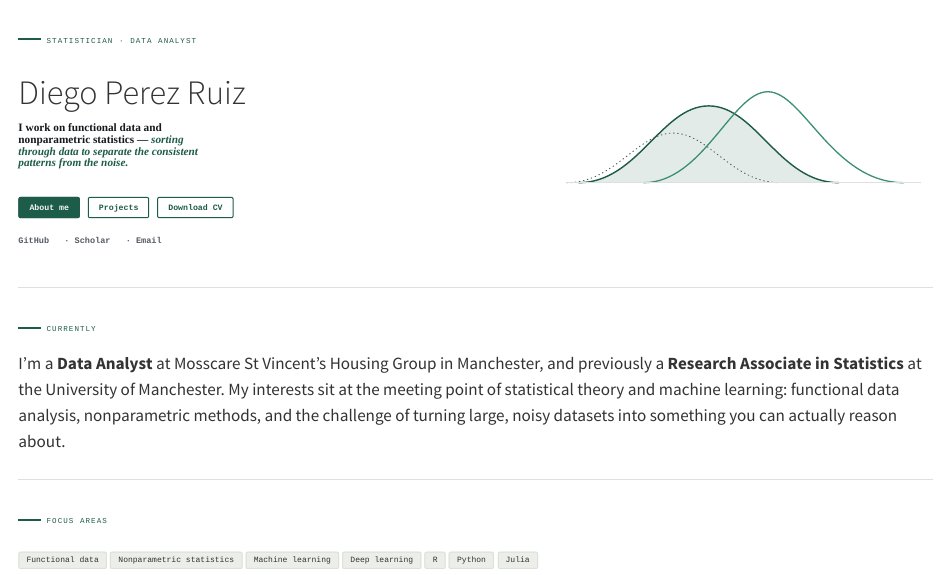
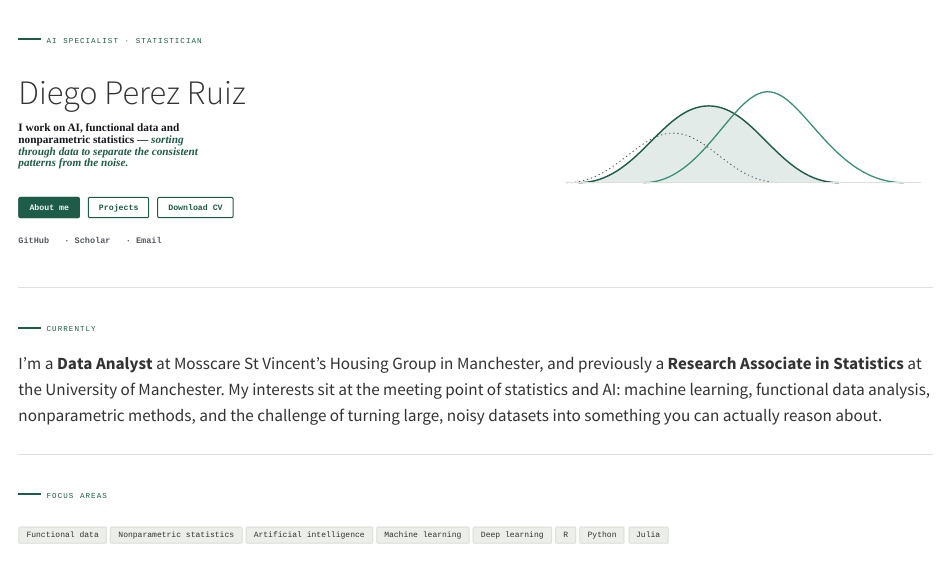
Before and after one commit to dapr12/dapr12.github.io, a Quarto document (index.qmd): the page in a window 1100 px wide, from its top. Rendered offline with R 4.5, knitr and Pandoc in place of Quarto, with nearby package versions.

Commit message:
Present as AI specialist
Co-Authored-By: Claude Opus 5.5 <noreply@anthropic.com>
Claude-Session: https://claude.ai/code/session_01R2nZPFuVG17sfnWYRDupWu

````diff
--- a/_quarto.yml
+++ b/_quarto.yml
@@ -8,7 +8,7 @@
 
 website:
   title: "Diego Perez Ruiz"
-  description: "Statistician and data analyst working on functional data and nonparametric statistics at the University of Manchester."
+  description: "AI specialist and statistician working on AI, functional data and nonparametric statistics at the University of Manchester."
   site-url: https://dapr12.github.io
   favicon: assets/avatar.svg
   navbar:
--- a/about.qmd
+++ b/about.qmd
@@ -8,7 +8,7 @@
 ```{=html}
 <img class="profile-photo" src="assets/profile.jpg" alt="Diego Perez Ruiz">
 <div class="profile-name">Diego Perez Ruiz</div>
-<div class="profile-role">Statistician &amp; Data Analyst</div>
+<div class="profile-role">AI Specialist &amp; Statistician</div>
 <nav class="profile-social" aria-label="Social links">
   <a href="https://github.com/dapr12" aria-label="GitHub"><i class="bi bi-github"></i></a>
   <a href="https://scholar.google.co.uk/citations?hl=en&amp;user=BiUfLu8AAAAJ" aria-label="Google Scholar"><i class="bi bi-mortarboard-fill"></i></a>
@@ -20,9 +20,9 @@
 ::: {.profile-intro}
 ## Hello, and welcome {.intro-head}
 
-Thanks for stopping by. I'm a statistician and data analyst based in Manchester, working at the meeting point of statistical theory and machine learning.
+Thanks for stopping by. I'm an AI specialist and statistician based in Manchester, working at the meeting point of statistics and artificial intelligence.
 
-My work centres on **functional data** and **nonparametric statistics** — methods for making sense of large, noisy datasets and separating the consistent patterns from the noise. I currently work as a Data Analyst at Mosscare St Vincent's Housing Group, and previously held research posts in statistics at the University of Manchester.
+My work centres on **AI and machine learning**, **functional data** and **nonparametric statistics** — methods for making sense of large, noisy datasets and separating the consistent patterns from the noise. I currently work as a Data Analyst at Mosscare St Vincent's Housing Group, and previously held research posts in statistics at the University of Manchester.
 
 You can see what I've been building on the [Projects](projects/index.qmd) and [Software](software.qmd) pages, or get in touch [here](contact.qmd).
 :::
--- a/index.qmd
+++ b/index.qmd
@@ -10,7 +10,7 @@
 # Diego Perez Ruiz {.hero-title}
 
 ::: {.hero-lede}
-I work on functional data and nonparametric statistics — [sorting through data to separate the consistent patterns from the noise.]{.thesis}
+I work on AI, functional data and nonparametric statistics — [sorting through data to separate the consistent patterns from the noise.]{.thesis}
 :::
 
 ::: {.actions}
@@ -42,7 +42,7 @@
 
 [Currently]{.eyebrow}
 
-I'm a **Data Analyst** at Mosscare St Vincent's Housing Group in Manchester, and previously a **Research Associate in Statistics** at the University of Manchester. My interests sit at the meeting point of statistical theory and machine learning: functional data analysis, nonparametric methods, and the challenge of turning large, noisy datasets into something you can actually reason about.
+I'm a **Data Analyst** at Mosscare St Vincent's Housing Group in Manchester, and previously a **Research Associate in Statistics** at the University of Manchester. My interests sit at the meeting point of statistics and AI: machine learning, functional data analysis, nonparametric methods, and the challenge of turning large, noisy datasets into something you can actually reason about.
 
 <hr class="rule">
 
@@ -51,6 +51,7 @@
 ::: {.chips}
 [Functional data]{.chip}
 [Nonparametric statistics]{.chip}
+[Artificial intelligence]{.chip}
 [Machine learning]{.chip}
 [Deep learning]{.chip}
 [R]{.chip}
````
Also changed, not shown: index.qmd (2 more changed lines).
